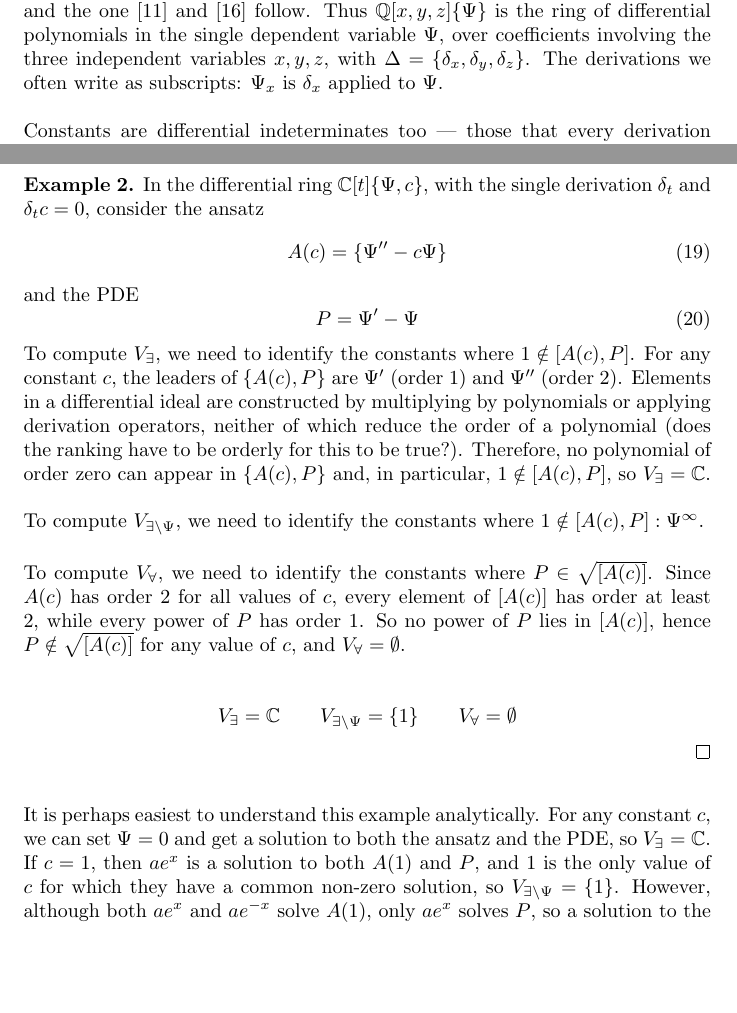
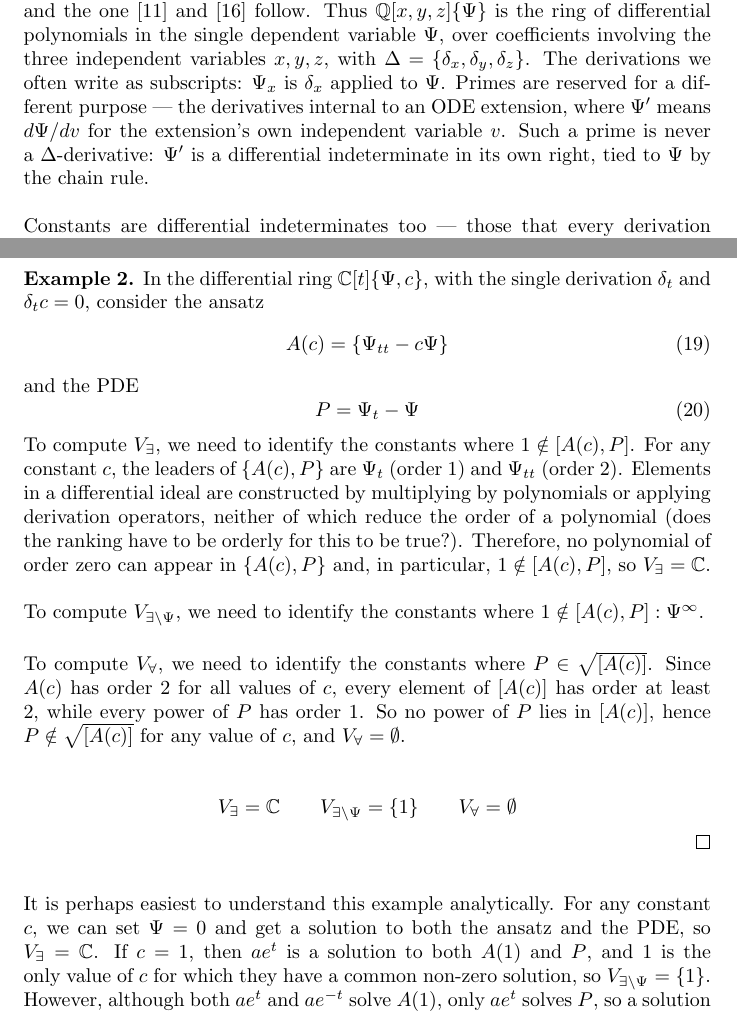
Before and after one commit to BrentBaccala/NewMethod, a LaTeX paper (NewMethod.tex): two parts of pages 5 and 11 of 50, joined at a grey line, cut so that both start at the same text, the shorter picture padded with empty space. Compiled offline with pdfLaTeX.

Commit message:
NewMethod: subscripts for Delta-derivatives, primes only inside ODE extensions
Example 2's ansatz and PDE become Psi_tt - c Psi and Psi_t - Psi. In
C[t]{Psi, c} with Delta = {delta_t} these are genuine Delta-derivatives,
already present in the ring, and the example's whole argument runs on
their orders; writing them as primes invited them to be read as separate
indeterminates, which is what a prime means everywhere else in the
paper.

The convention is now stated where the subscript notation is introduced:
primes are the derivatives internal to an ODE extension, Psi' meaning
dPsi/dv for the extension's own independent variable v, never a
Delta-derivative. Every other prime in the paper -- the chain-rule
equations, the ansatz figures, the hydrogen ring -- is of that kind and
is left alone.

Two follow-ons. The restatement of Example 2 in the cautions paragraph
is updated to match, as is a toy inconsistent ansatz that had been
written c Psi' - 1. And the example's analytic reading had solutions
ae^x and ae^{-x} while its ring is in t -- an independent variable named
inconsistently between the algebraic and analytic halves of the same
example. Now ae^t and ae^{-t}.

Builds clean at 50 pages, no overfull boxes.

Co-Authored-By: Claude Opus 5 (1M context) <noreply@anthropic.com>
Claude-Session: https://claude.ai/code/session_0141TupTGXsdQHHUWoR2RgHi

```diff
--- a/NewMethod.tex
+++ b/NewMethod.tex
@@ -393,7 +393,11 @@ $\mathbb{Q}[x,y,z]\{\Psi\}$ is the ring of differential polynomials in the singl
 dependent variable $\Psi$, over coefficients involving the three independent
 variables $x,y,z$, with $\Delta = \{\delta_x, \delta_y, \delta_z\}$.  The
 derivations we often write as subscripts: $\Psi_x$ is $\delta_x$ applied
-to~$\Psi$.
+to~$\Psi$.  Primes are reserved for a different purpose --- the derivatives
+internal to an ODE extension, where $\Psi'$ means $d\Psi/dv$ for the extension's
+own independent variable~$v$.  Such a prime is never a $\Delta$-derivative:
+$\Psi'$ is a differential indeterminate in its own right, tied to $\Psi$ by the
+chain rule.
 
 Constants are differential indeterminates too --- those that every derivation
 sends to zero.  Writing them in the braces alongside the others, rather than
@@ -739,14 +743,14 @@ These relationships are illustrated by the following example.
 In the differential ring $\mathbb{C}[t]\{\Psi, c\}$, with the single derivation
 $\delta_t$ and $\delta_t c = 0$, consider the ansatz
 \begin{equation}
-A(c) = \{ \Psi'' - c \Psi \}
+A(c) = \{ \Psi_{tt} - c \Psi \}
 \end{equation}
 and the PDE
 \begin{equation}
-P = \Psi' - \Psi
+P = \Psi_t - \Psi
 \end{equation}
 To compute $V_\exists$, we need to identify the constants where $1 \notin [A(c), P]$.
-For any constant $c$, the leaders of $\{A(c), P\}$ are $\Psi'$ (order 1) and $\Psi''$ (order 2).
+For any constant $c$, the leaders of $\{A(c), P\}$ are $\Psi_t$ (order 1) and $\Psi_{tt}$ (order 2).
 Elements in a differential ideal are constructed by multiplying by polynomials or applying derivation
 operators, neither of which reduce the order of a polynomial (does the ranking have to be orderly
 for this to be true?).  Therefore, no polynomial of order zero can appear in $\{A(c), P\}$ and,
@@ -768,9 +772,9 @@ V_\exists = \mathbb{C} \qquad V_{\exists \backslash \Psi} = \{ 1 \} \qquad V_\fo
 
 It is perhaps easiest to understand this example analytically.
 For any constant $c$, we can set $\Psi=0$ and get a solution to both the ansatz and the PDE, so $V_\exists = \mathbb{C}$.
-If $c=1$, then $ae^x$ is a solution to both $A(1)$ and $P$, and 1 is the only value of $c$ for which they have a common non-zero solution,
+If $c=1$, then $ae^t$ is a solution to both $A(1)$ and $P$, and 1 is the only value of $c$ for which they have a common non-zero solution,
 so $V_{\exists\backslash\Psi} = \{ 1 \}$.
-However, although both $ae^x$ and $ae^{-x}$ solve $A(1)$, only $ae^x$ solves $P$,
+However, although both $ae^t$ and $ae^{-t}$ solve $A(1)$, only $ae^t$ solves $P$,
 so a solution to the ansatz does not necessarily solve the PDE and $V_\forall = \emptyset$.
 
 The most straightforward way to compute the existence loci $V_\exists$ or $V_{\exists\backslash\Psi}$ is to proceed
```
Also changed, not shown: NewMethod.tex (6 more changed lines).
